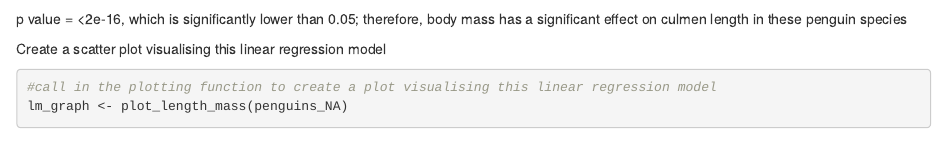
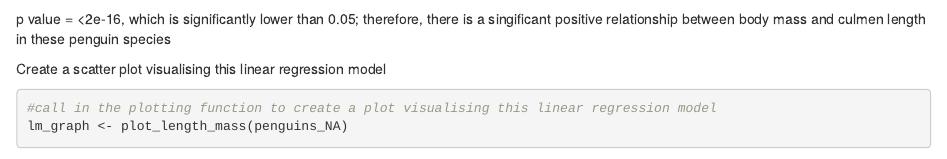
Before and after one commit to gromiasphaerica/penguin_project, an R Markdown document (penguin_assignment_github.Rmd): the page in a window 1100 px wide, from 1700 px down. Rendered offline with R 4.5, knitr and Pandoc, with nearby package versions; some code elsewhere in the file could not run offline.

Commit message:
Update penguin_assignment_github.Rmd

````diff
--- a/penguin_assignment_github.Rmd
+++ b/penguin_assignment_github.Rmd
@@ -57,7 +57,7 @@ penguin_lm <- lm(culmen_length_mm ~ body_mass_g, data = penguins_clean)
 summary(penguin_lm)
 
 ```
-p value = <2e-16, which is significantly lower than 0.05; therefore, body mass has a significant effect on culmen length in these penguin species
+p value = <2e-16, which is significantly lower than 0.05; therefore, there is a singificant positive relationship between body mass and culmen length in these penguin species
 
 
 Create a scatter plot visualising this linear regression model
````
